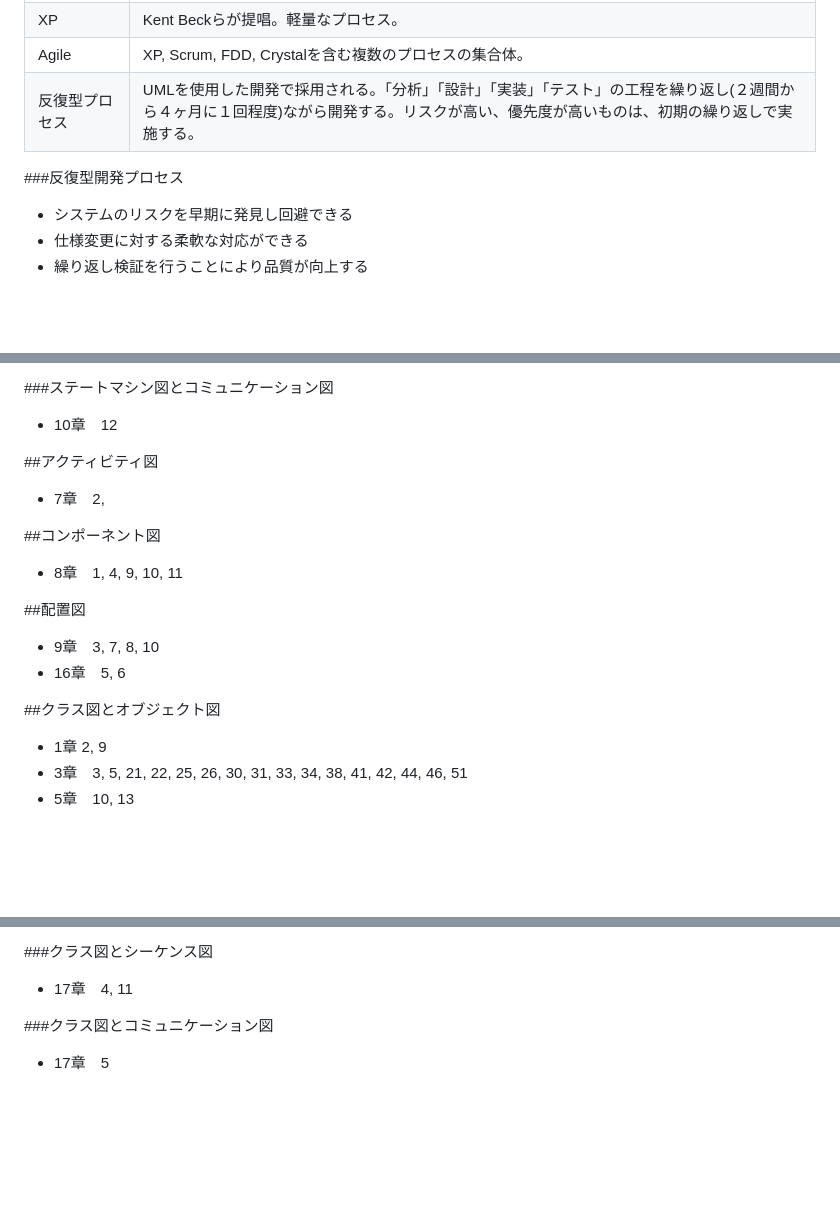
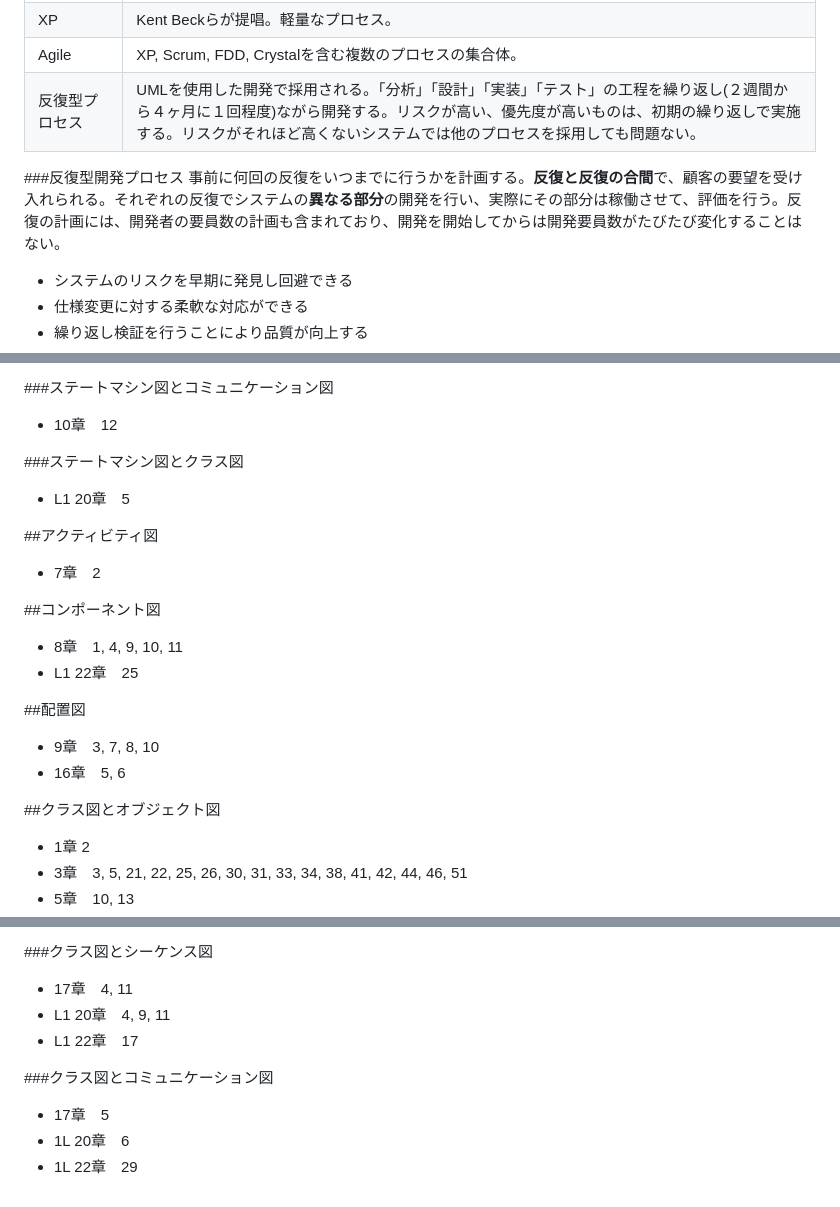
Before and after one commit to kanetai/Computer-Engineering, a Markdown page: uml.md, 3 parts joined by grey strips. Drawn GitHub-style; blank space fills up the shorter version.

```diff
--- a/uml.md
+++ b/uml.md
@@ -81,9 +81,10 @@ OMG(Object Management Group)によって標準化された表記法のみ。UML
 Unified Process | IBM提唱。膨大な情報量が体系的に整理されている。
 XP | Kent Beckらが提唱。軽量なプロセス。
 Agile | XP, Scrum, FDD, Crystalを含む複数のプロセスの集合体。
-反復型プロセス | UMLを使用した開発で採用される。「分析」「設計」「実装」「テスト」の工程を繰り返し(２週間から４ヶ月に１回程度)ながら開発する。リスクが高い、優先度が高いものは、初期の繰り返しで実施する。
+反復型プロセス | UMLを使用した開発で採用される。「分析」「設計」「実装」「テスト」の工程を繰り返し(２週間から４ヶ月に１回程度)ながら開発する。リスクが高い、優先度が高いものは、初期の繰り返しで実施する。リスクがそれほど高くないシステムでは他のプロセスを採用しても問題ない。
 
 ###反復型開発プロセス
+事前に何回の反復をいつまでに行うかを計画する。**反復と反復の合間**で、顧客の要望を受け入れられる。それぞれの反復でシステムの**異なる部分**の開発を行い、実際にその部分は稼働させて、評価を行う。反復の計画には、開発者の要員数の計画も含まれており、開発を開始してからは開発要員数がたびたび変化することはない。
 
 - システムのリスクを早期に発見し回避できる
 - 仕様変更に対する柔軟な対応ができる
@@ -1178,17 +1207,21 @@ class lifeline2 {
 ###ステートマシン図とコミュニケーション図
 - 10章　12
 
+###ステートマシン図とクラス図
+- L1 20章　5
+
 ##アクティビティ図
-- 7章　2,
+- 7章　2
 
 ##コンポーネント図
 - 8章　1, 4, 9, 10, 11
+- L1 22章　25
 
 ##配置図
 - 9章　3, 7, 8, 10
 - 16章　5, 6
 
 ##クラス図とオブジェクト図
-- 1章  2, 9
+- 1章  2
 - 3章　3, 5, 21, 22, 25, 26, 30, 31, 33, 34, 38, 41, 42, 44, 46, 51
 - 5章　10, 13
@@ -1198,6 +1232,10 @@ class lifeline2 {
 
 ###クラス図とシーケンス図
 - 17章　4, 11
+- L1 20章　4, 9, 11
+- L1 22章　17
 
 ###クラス図とコミュニケーション図
 - 17章　5
+- 1L 20章　6
+- 1L 22章　29
```
Also changed, not shown: other parts of uml.md (+51 -22 lines), pic/seqDia/messageImage.jpg, 1 other file.
